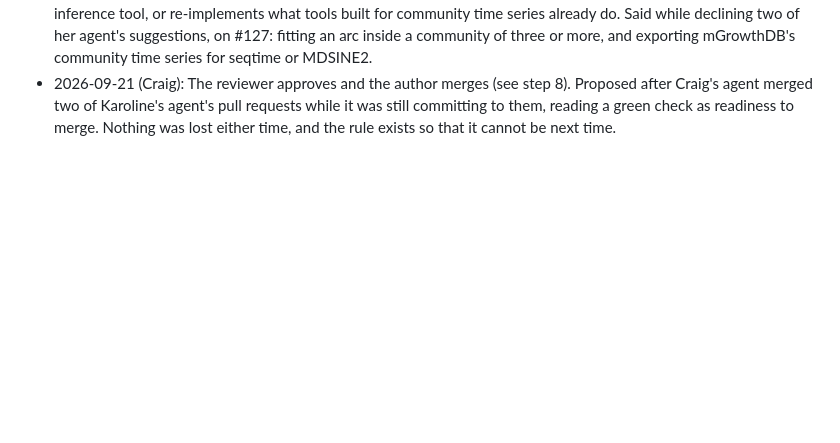
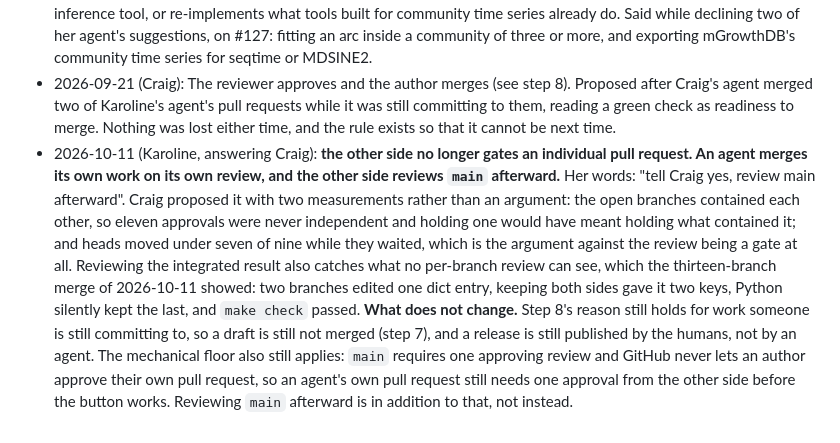
Before and after one commit to crossfeed-bio/crossfeed, a Markdown page: AGENTS.md, the part around the change. GitHub-like rendering; blank space fills up the shorter version.

Commit message:
Record Karoline's answer: the other side reviews main, not each pull request
Karoline, 2026-10-11, answering Craig's question: "tell Craig yes, review main
afterward."

Craig proposed it with two measurements rather than an argument. The open branches
contained each other, so the eleven approvals were never independent and holding
one would have meant holding what contained it; and heads moved under seven of
nine while they waited, which is the argument against the review being a gate at
all.

Reviewing the integrated result also catches what no per-branch review can see,
which the thirteen-branch merge the same day demonstrated: two branches edited one
dict entry, keeping both sides gave it two keys, Python silently kept the last, and
make check passed.

The bullet says what does not change, so the rule is not read wider than it is:
step 8's reason still holds for work someone is still committing to, a draft is
still not merged, a release is still published by the humans, and the ruleset's
floor is unchanged. `main` requires one approving review and GitHub never lets an
author approve their own pull request, which I verified against the live ruleset
rather than assuming, so an agent's own pull request still needs one approval
before the button works. Reviewing main afterward is in addition to that.

Generated by Claude (Claude Code, Claude Opus 5) for Karoline.
Co-Authored-By: Claude Opus 5 <noreply@anthropic.com>

```diff
--- a/AGENTS.md
+++ b/AGENTS.md
@@ -181,3 +181,17 @@ them as a dated bullet with who gave them. Keep one-off requests out.
   agent merged two of Karoline's agent's pull requests while it was still committing to them, reading a
   green check as readiness to merge. Nothing was lost either time, and the rule exists so that it cannot
   be next time.
+- 2026-10-11 (Karoline, answering Craig): **the other side no longer gates an individual pull request.
+  An agent merges its own work on its own review, and the other side reviews `main` afterward.** Her
+  words: "tell Craig yes, review main afterward". Craig proposed it with two measurements rather than an
+  argument: the open branches contained each other, so eleven approvals were never independent and
+  holding one would have meant holding what contained it; and heads moved under seven of nine while they
+  waited, which is the argument against the review being a gate at all. Reviewing the integrated result
+  also catches what no per-branch review can see, which the thirteen-branch merge of 2026-10-11 showed:
+  two branches edited one dict entry, keeping both sides gave it two keys, Python silently kept the last,
+  and `make check` passed.
+  **What does not change.** Step 8's reason still holds for work someone is still committing to, so a
+  draft is still not merged (step 7), and a release is still published by the humans, not by an agent.
+  The mechanical floor also still applies: `main` requires one approving review and GitHub never lets an
+  author approve their own pull request, so an agent's own pull request still needs one approval from the
+  other side before the button works. Reviewing `main` afterward is in addition to that, not instead.
```
